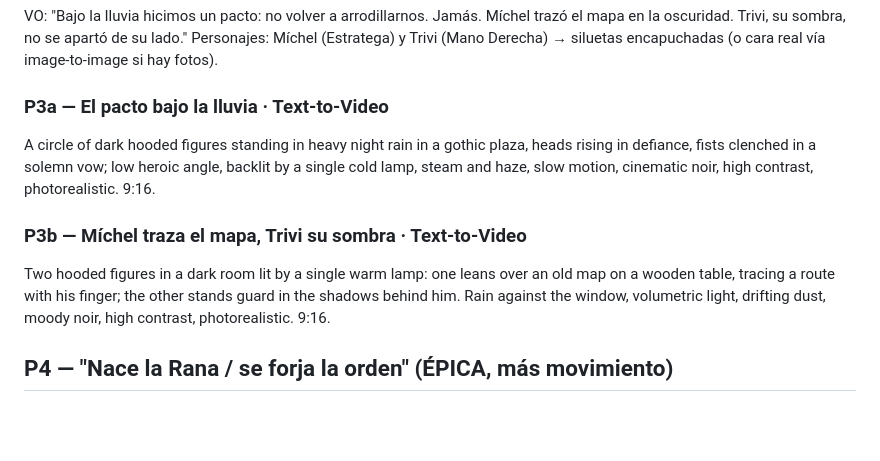
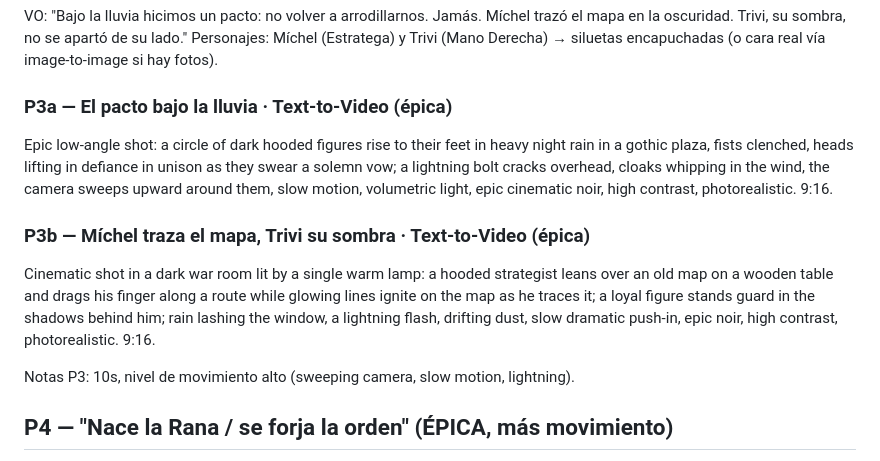
Before and after one commit to miguelAngel299/prueba1, a Markdown page: hoja_rodaje.md, the part around the change. Drawn GitHub-style; blank space fills up the shorter version.

Commit message:
Actualizar P3 a versión épica (más cámara y drama)
P3a (el pacto: figuras alzándose con rayo y cámara ascendente) y P3b (mapa con
líneas que se encienden al trazarlas), 10s y movimiento alto.

Co-Authored-By: Claude Opus 4.8 <noreply@anthropic.com>
Claude-Session: https://claude.ai/code/session_01B4i7a7EVQHks4y7doLHiyT

```diff
--- a/hoja_rodaje.md
+++ b/hoja_rodaje.md
@@ -45,11 +45,13 @@ Extreme close-up: a spark races along a fuse in the darkness, then an ember swel
 VO: "Bajo la lluvia hicimos un pacto: no volver a arrodillarnos. Jamás. Míchel trazó el mapa en la oscuridad. Trivi, su sombra, no se apartó de su lado."
 Personajes: Míchel (Estratega) y Trivi (Mano Derecha) → siluetas encapuchadas (o cara real vía image-to-image si hay fotos).
 
-### P3a — El pacto bajo la lluvia · Text-to-Video
-A circle of dark hooded figures standing in heavy night rain in a gothic plaza, heads rising in defiance, fists clenched in a solemn vow; low heroic angle, backlit by a single cold lamp, steam and haze, slow motion, cinematic noir, high contrast, photorealistic. 9:16.
+### P3a — El pacto bajo la lluvia · Text-to-Video (épica)
+Epic low-angle shot: a circle of dark hooded figures rise to their feet in heavy night rain in a gothic plaza, fists clenched, heads lifting in defiance in unison as they swear a solemn vow; a lightning bolt cracks overhead, cloaks whipping in the wind, the camera sweeps upward around them, slow motion, volumetric light, epic cinematic noir, high contrast, photorealistic. 9:16.
 
-### P3b — Míchel traza el mapa, Trivi su sombra · Text-to-Video
-Two hooded figures in a dark room lit by a single warm lamp: one leans over an old map on a wooden table, tracing a route with his finger; the other stands guard in the shadows behind him. Rain against the window, volumetric light, drifting dust, moody noir, high contrast, photorealistic. 9:16.
+### P3b — Míchel traza el mapa, Trivi su sombra · Text-to-Video (épica)
+Cinematic shot in a dark war room lit by a single warm lamp: a hooded strategist leans over an old map on a wooden table and drags his finger along a route while glowing lines ignite on the map as he traces it; a loyal figure stands guard in the shadows behind him; rain lashing the window, a lightning flash, drifting dust, slow dramatic push-in, epic noir, high contrast, photorealistic. 9:16.
+
+Notas P3: 10s, nivel de movimiento alto (sweeping camera, slow motion, lightning).
 
 ## P4 — "Nace la Rana / se forja la orden" (ÉPICA, más movimiento)
 VO: "No reuní a un grupo. Forjé una sombra… y me puse a su frente. Grabé el símbolo en mi pecho: la rana lila. Y la ciudad aprendió a susurrar mi nombre. A mi lado, Chema guardó las llaves; Abel, el primero en jurar; y de tierras lejanas, los gigantes: Malick y Sekou."
```
